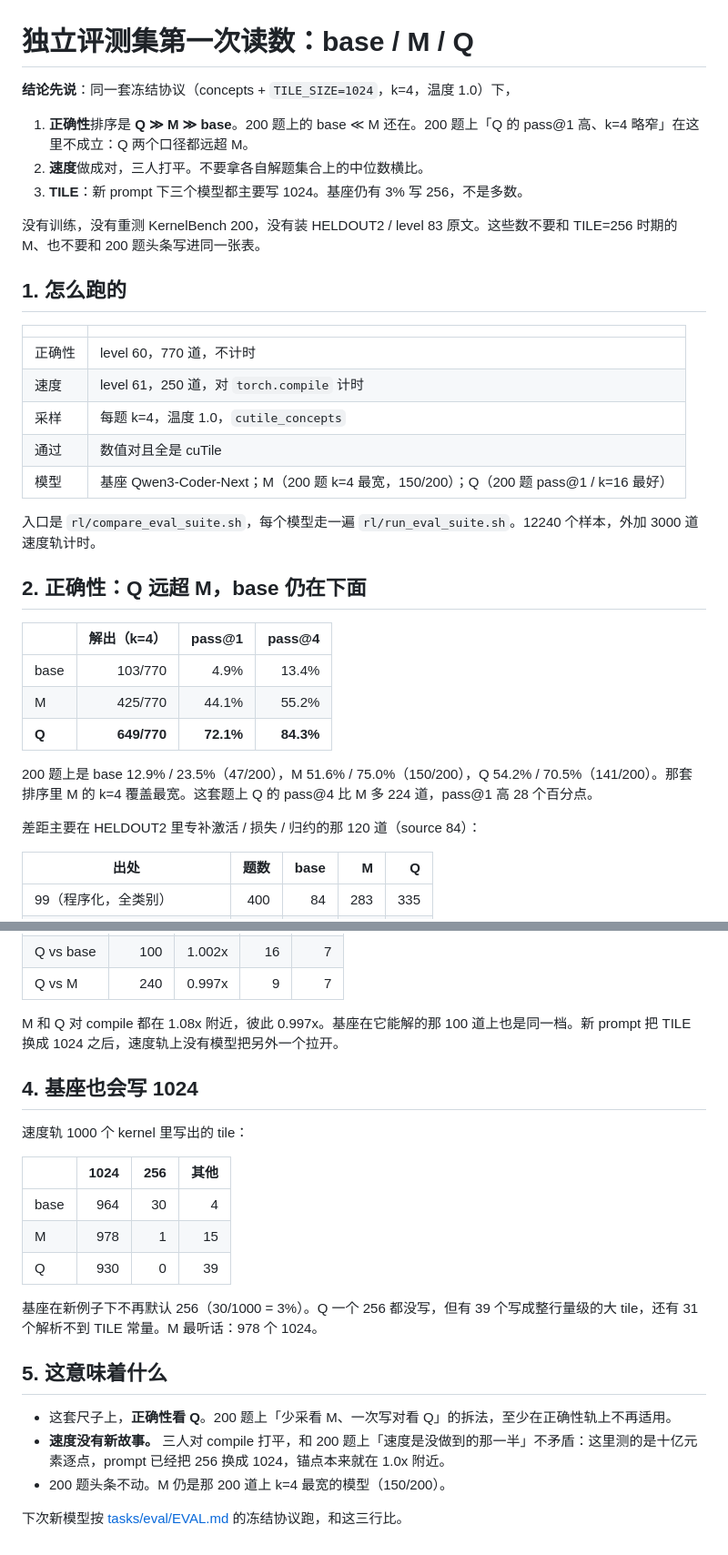
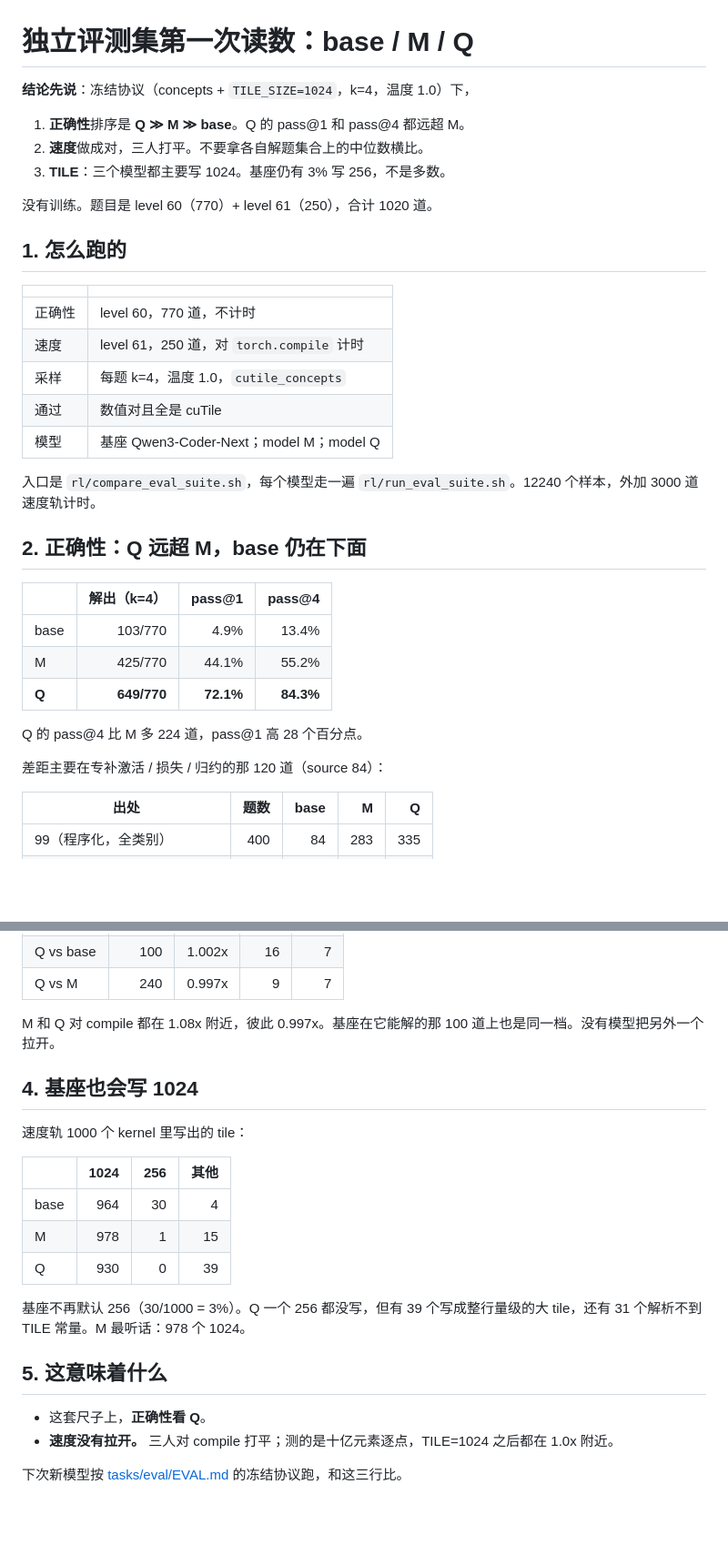
Before and after one commit to goooxu/cuTileForge, a Markdown page: results/REPORT_EVAL_SUITE.md, 2 parts joined by grey strips. Shown at 91% size. GitHub-like rendering; blank space fills up the shorter version.

Commit message:
Drop the KernelBench 200 comparison from the eval-suite report
The suite reading is 770 + 250. Ranking against the old headline does not belong in this report.

```diff
--- a/results/REPORT_EVAL_SUITE.md
+++ b/results/REPORT_EVAL_SUITE.md
@@ -1,12 +1,12 @@
 # 独立评测集第一次读数：base / M / Q
 
-**结论先说**：同一套冻结协议（concepts + `TILE_SIZE=1024`，k=4，温度 1.0）下，
+**结论先说**：冻结协议（concepts + `TILE_SIZE=1024`，k=4，温度 1.0）下，
 
-1. **正确性**排序是 **Q ≫ M ≫ base**。200 题上的 base ≪ M 还在。200 题上「Q 的 pass@1 高、k=4 略窄」在这里不成立：Q 两个口径都远超 M。
+1. **正确性**排序是 **Q ≫ M ≫ base**。Q 的 pass@1 和 pass@4 都远超 M。
 2. **速度**做成对，三人打平。不要拿各自解题集合上的中位数横比。
-3. **TILE**：新 prompt 下三个模型都主要写 1024。基座仍有 3% 写 256，不是多数。
+3. **TILE**：三个模型都主要写 1024。基座仍有 3% 写 256，不是多数。
 
-没有训练，没有重测 KernelBench 200，没有装 HELDOUT2 / level 83 原文。这些数不要和 TILE=256 时期的 M、也不要和 200 题头条写进同一张表。
+没有训练。题目是 level 60（770）+ level 61（250），合计 1020 道。
 
 ## 1. 怎么跑的
 
@@ -16,7 +16,7 @@
 | 速度 | level 61，250 道，对 `torch.compile` 计时 |
 | 采样 | 每题 k=4，温度 1.0，`cutile_concepts` |
 | 通过 | 数值对且全是 cuTile |
-| 模型 | 基座 Qwen3-Coder-Next；M（200 题 k=4 最宽，150/200）；Q（200 题 pass@1 / k=16 最好） |
+| 模型 | 基座 Qwen3-Coder-Next；model M；model Q |
 
 入口是 `rl/compare_eval_suite.sh`，每个模型走一遍 `rl/run_eval_suite.sh`。12240 个样本，外加 3000 道速度轨计时。
 
@@ -28,9 +28,9 @@
 | M | 425/770 | 44.1% | 55.2% |
 | **Q** | **649/770** | **72.1%** | **84.3%** |
 
-200 题上是 base 12.9% / 23.5%（47/200），M 51.6% / 75.0%（150/200），Q 54.2% / 70.5%（141/200）。那套排序里 M 的 k=4 覆盖最宽。这套题上 Q 的 pass@4 比 M 多 224 道，pass@1 高 28 个百分点。
+Q 的 pass@4 比 M 多 224 道，pass@1 高 28 个百分点。
 
-差距主要在 HELDOUT2 里专补激活 / 损失 / 归约的那 120 道（source 84）：
+差距主要在专补激活 / 损失 / 归约的那 120 道（source 84）：
 
 | 出处 | 题数 | base | M | Q |
 | --- | ---: | ---: | ---: | ---: |
@@ -71,7 +69,7 @@ M 在 84 上是 0/120，激活族 28/150。Q 在同一批是 107/120 和 134/150
 | Q vs base | 100 | 1.002x | 16 | 7 |
 | Q vs M | 240 | 0.997x | 9 | 7 |
 
-M 和 Q 对 compile 都在 1.08x 附近，彼此 0.997x。基座在它能解的那 100 道上也是同一档。新 prompt 把 TILE 换成 1024 之后，速度轨上没有模型把另外一个拉开。
+M 和 Q 对 compile 都在 1.08x 附近，彼此 0.997x。基座在它能解的那 100 道上也是同一档。没有模型把另外一个拉开。
 
 ## 4. 基座也会写 1024
 
@@ -83,12 +81,11 @@ M 和 Q 对 compile 都在 1.08x 附近，彼此 0.997x。基座在它能解的
 | M | 978 | 1 | 15 |
 | Q | 930 | 0 | 39 |
 
-基座在新例子下不再默认 256（30/1000 = 3%）。Q 一个 256 都没写，但有 39 个写成整行量级的大 tile，还有 31 个解析不到 TILE 常量。M 最听话：978 个 1024。
+基座不再默认 256（30/1000 = 3%）。Q 一个 256 都没写，但有 39 个写成整行量级的大 tile，还有 31 个解析不到 TILE 常量。M 最听话：978 个 1024。
 
 ## 5. 这意味着什么
 
-- 这套尺子上，**正确性看 Q**。200 题上「少采看 M、一次写对看 Q」的拆法，至少在正确性轨上不再适用。
-- **速度没有新故事。** 三人对 compile 打平，和 200 题上「速度是没做到的那一半」不矛盾：这里测的是十亿元素逐点，prompt 已经把 256 换成 1024，锚点本来就在 1.0x 附近。
-- 200 题头条不动。M 仍是那 200 道上 k=4 最宽的模型（150/200）。
+- 这套尺子上，**正确性看 Q**。
+- **速度没有拉开。** 三人对 compile 打平；测的是十亿元素逐点，TILE=1024 之后都在 1.0x 附近。
 
 下次新模型按 [tasks/eval/EVAL.md](../tasks/eval/EVAL.md) 的冻结协议跑，和这三行比。
```
Also changed, not shown: other parts of results/REPORT_EVAL_SUITE.md (+0 -2 lines), docs/WORKLOG.md (+2 -4 lines), tasks/eval/EVAL.md (+0 -1 lines).
